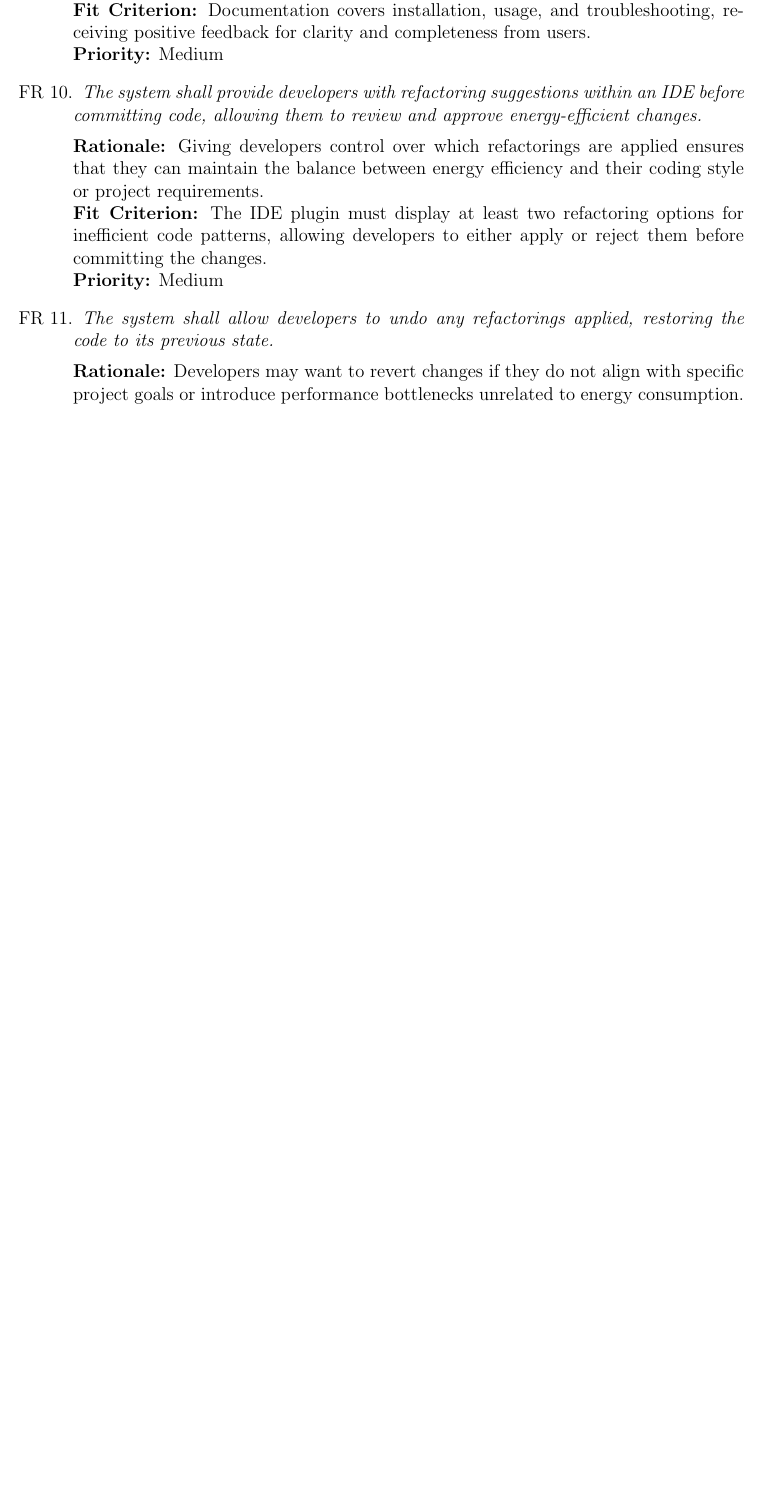
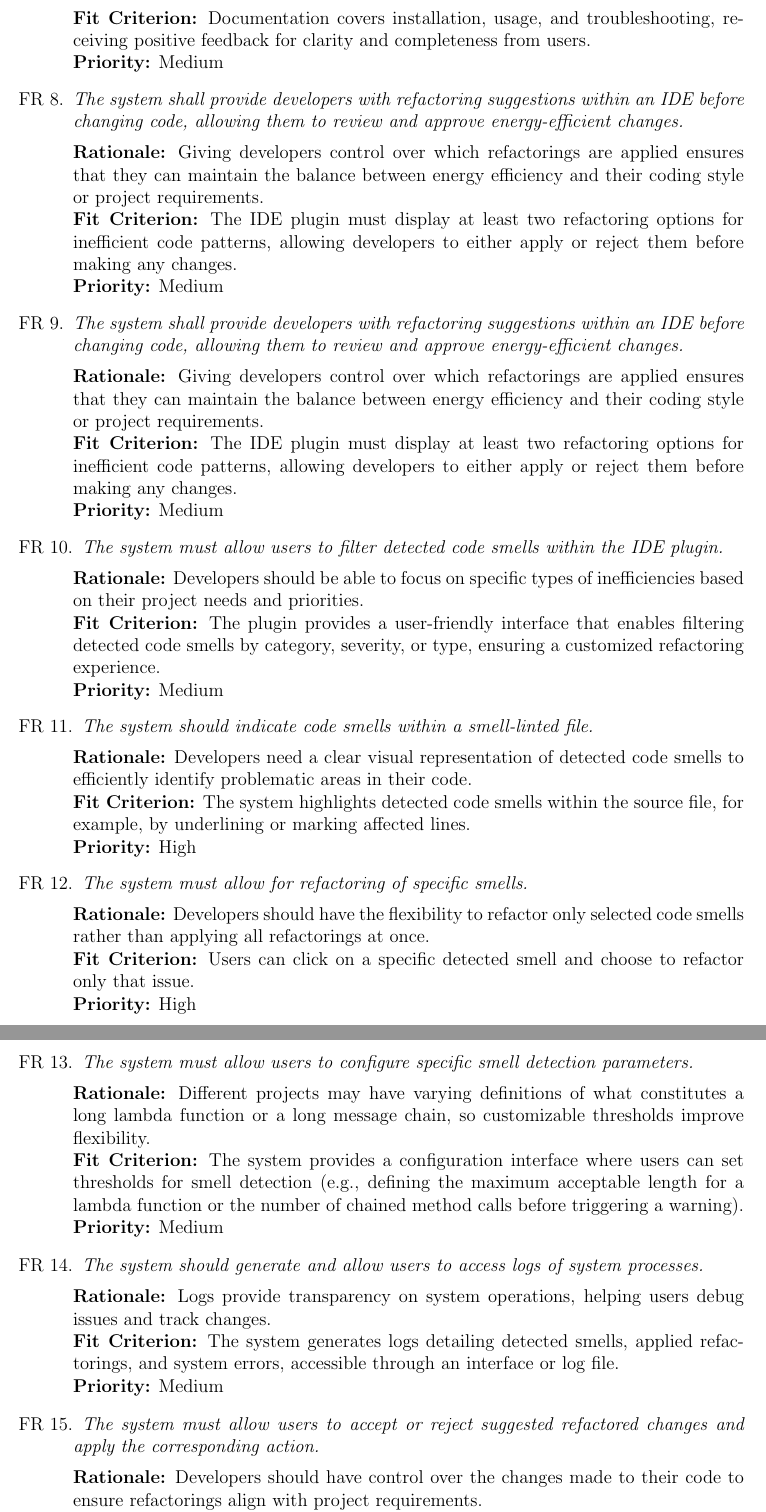
Before and after one commit to ssm-lab/capstone--source-code-optimizer, a LaTeX document (docs/SRS/SRS.tex): part of page 29 of 58 before the commit and two parts of pages 29 and 30 of 59 after it, the two joined at a grey line, cut so that both start at the same text, the shorter picture padded with empty space. Compiled offline with pdfLaTeX.

Commit message:
updated and added functional requirements section for srs (#525)

```diff
--- a/docs/SRS/SRS.tex
+++ b/docs/SRS/SRS.tex
@@ -1146,7 +1127,7 @@ each use case, emphasizing expected functionality and outcomes for users.
     completeness from users.\\
     {\bf Priority:} Medium
   \item \emph{The system shall provide developers with refactoring
-      suggestions within an IDE before committing code, allowing them
+      suggestions within an IDE before changing code, allowing them
     to review and approve energy-efficient changes.}\\[2mm]
     {\bf Rationale:} Giving developers control over which
     refactorings are applied ensures that they can maintain the
@@ -1154,11 +1135,45 @@ each use case, emphasizing expected functionality and outcomes for users.
     project requirements.\\
     {\bf Fit Criterion:} The IDE plugin must display at least two
     refactoring options for inefficient code patterns, allowing
-    developers to either apply or reject them before committing the changes.\\
-    {\bf Priority:} Medium
-  \item \emph{The system shall allow developers to undo any
-    refactorings applied, restoring the code to its previous state.}\\[2mm]
-    {\bf Rationale:} Developers may want to revert changes if they do
-    not align with specific project goals or introduce performance
-    bottlenecks unrelated to energy consumption.\\
-    {\bf Fit Criterion:} The system must provide an option to revert
+    developers to either apply or reject them before making any changes.\\
+    {\bf Priority:} Medium
+  \item \emph{The system shall provide developers with refactoring
+      suggestions within an IDE before changing code, allowing them
+    to review and approve energy-efficient changes.}\\[2mm]
+    {\bf Rationale:} Giving developers control over which
+    refactorings are applied ensures that they can maintain the
+    balance between energy efficiency and their coding style or
+    project requirements.\\
+    {\bf Fit Criterion:} The IDE plugin must display at least two
+    refactoring options for inefficient code patterns, allowing
+    developers to either apply or reject them before making any changes.\\
+    {\bf Priority:} Medium
+  \item \emph{The system must allow users to filter detected code smells within the IDE plugin.}\\[2mm]
+    {\bf Rationale:} Developers should be able to focus on specific types of inefficiencies based on their
+    project needs and priorities.\\
+    {\bf Fit Criterion:} The plugin provides a user-friendly interface that enables filtering detected code
+    smells by category, severity, or type, ensuring a customized refactoring experience.\\
+    {\bf Priority:} Medium
+    \item \emph{The system should indicate code smells within a smell-linted file.}\\[2mm]
+    {\bf Rationale:} Developers need a clear visual representation of detected code smells to efficiently identify problematic areas in their code.\\
+    {\bf Fit Criterion:} The system highlights detected code smells within the source file, for example, by underlining or marking affected lines.\\
+    {\bf Priority:} High
+
+\item \emph{The system must allow for refactoring of specific smells.}\\[2mm]
+    {\bf Rationale:} Developers should have the flexibility to refactor only selected code smells rather than applying all refactorings at once.\\
+    {\bf Fit Criterion:} Users can click on a specific detected smell and choose to refactor only that issue.\\
+    {\bf Priority:} High
+
+\item \emph{The system must allow users to configure specific smell detection parameters.}\\[2mm]
+    {\bf Rationale:} Different projects may have varying definitions of what constitutes a long lambda function or a long message chain, so customizable thresholds improve flexibility.\\
+    {\bf Fit Criterion:} The system provides a configuration interface where users can set thresholds for smell detection (e.g., defining the maximum acceptable length for a lambda function or the number of chained method calls before triggering a warning).\\
+    {\bf Priority:} Medium
+
+\item \emph{The system should generate and allow users to access logs of system processes.}\\[2mm]
+    {\bf Rationale:} Logs provide transparency on system operations, helping users debug issues and track changes.\\
+    {\bf Fit Criterion:} The system generates logs detailing detected smells, applied refactorings, and system errors, accessible through an interface or log file.\\
+    {\bf Priority:} Medium
+
+\item \emph{The system must allow users to accept or reject suggested refactored changes and apply the corresponding action.}\\[2mm]
+    {\bf Rationale:} Developers should have control over the changes made to their code to ensure refactorings align with project requirements.\\
+    {\bf Fit Criterion:} The tool provides an interface where users can review, accept, or reject suggested refactorings before they are applied.\\
```
Also changed, not shown: docs/SRS/SRS.tex (57 more changed lines).
